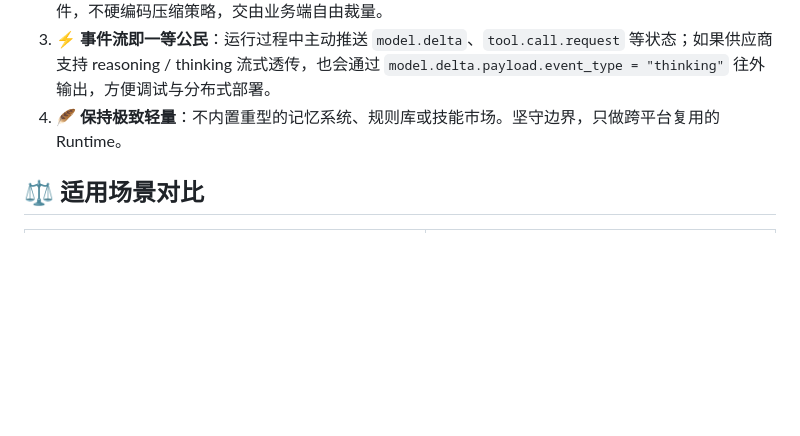
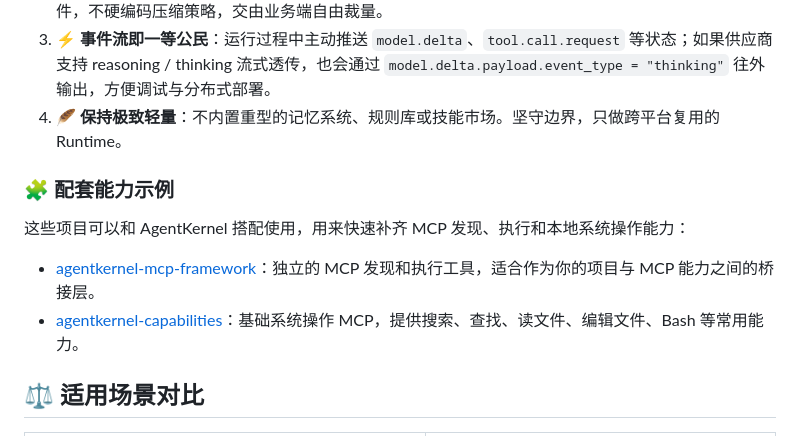
Before and after one commit to yuan71058/AgentKernel, a Markdown page: README_zh.md, the part around the change. Rendered like a GitHub page; blank space fills up the shorter version.

```diff
--- a/README_zh.md
+++ b/README_zh.md
@@ -122,6 +122,13 @@ sequenceDiagram
 3. **⚡ 事件流即一等公民**：运行过程中主动推送 `model.delta`、`tool.call.request` 等状态；如果供应商支持 reasoning / thinking 流式透传，也会通过 `model.delta.payload.event_type = "thinking"` 往外输出，方便调试与分布式部署。
 4. **🪶 保持极致轻量**：不内置重型的记忆系统、规则库或技能市场。坚守边界，只做跨平台复用的 Runtime。
 
+### 🧩 配套能力示例
+
+这些项目可以和 AgentKernel 搭配使用，用来快速补齐 MCP 发现、执行和本地系统操作能力：
+
+- [agentkernel-mcp-framework](https://github.com/cih1996/agentkernel-mcp-framework)：独立的 MCP 发现和执行工具，适合作为你的项目与 MCP 能力之间的桥接层。
+- [agentkernel-capabilities](https://github.com/cih1996/agentkernel-capabilities)：基础系统操作 MCP，提供搜索、查找、读文件、编辑文件、Bash 等常用能力。
+
 ## ⚖️ 适用场景对比
 
 | ✅ 适合 AgentKernel 的场景                                                                  | ❌ 不适合的场景                                                                   |
```
Also changed, not shown: README.md (+7 -0 lines).
